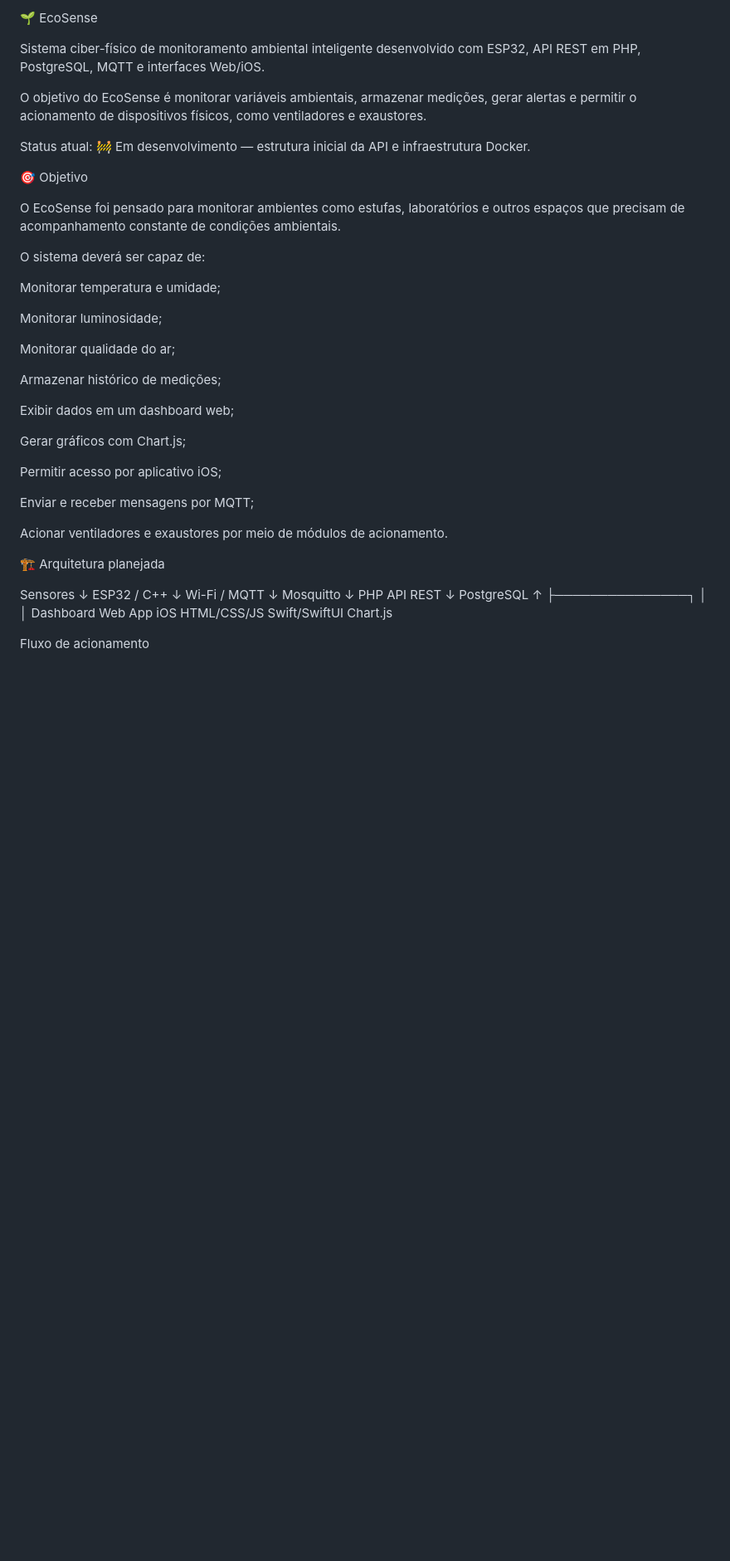
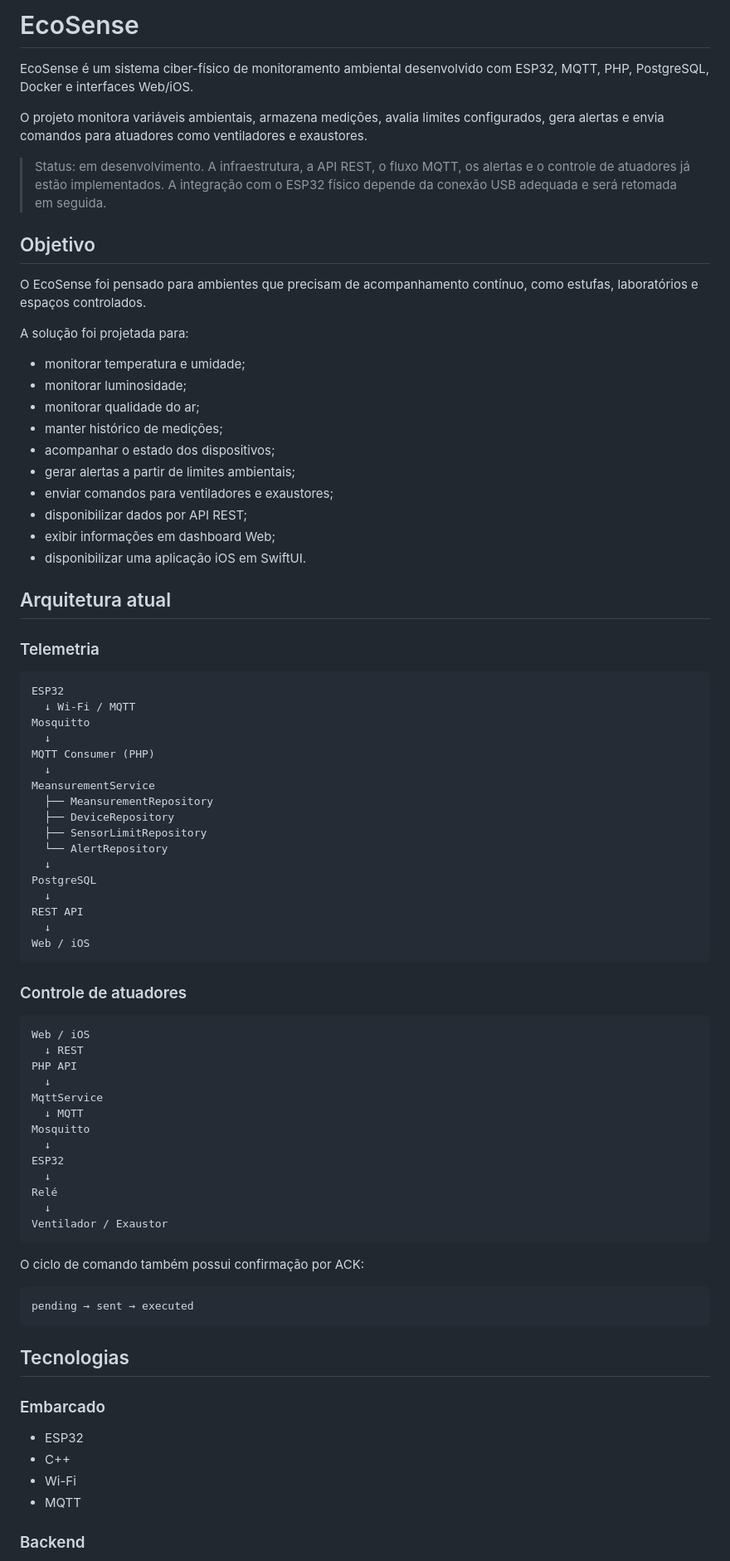
Before and after one commit to rafael-mindahead/EcoSense, a Markdown page: README.md, the part around one of its changes. Shown at 83% size. GitHub-like rendering; blank space fills up the shorter version.

````diff
--- a/README.md
+++ b/README.md
@@ -1,38 +1,84 @@
-🌱 EcoSense
+# EcoSense
 
-Sistema ciber-físico de monitoramento ambiental inteligente desenvolvido com ESP32, API REST em PHP, PostgreSQL, MQTT e interfaces Web/iOS.
+EcoSense é um sistema ciber-físico de monitoramento ambiental desenvolvido com ESP32, MQTT, PHP, PostgreSQL, Docker e interfaces Web/iOS.
 
-O objetivo do EcoSense é monitorar variáveis ambientais, armazenar medições, gerar alertas e permitir o acionamento de dispositivos físicos, como ventiladores e exaustores.
+O projeto monitora variáveis ambientais, armazena medições, avalia limites configurados, gera alertas e envia comandos para atuadores como ventiladores e exaustores.
 
-Status atual: 🚧 Em desenvolvimento — estrutura inicial da API e infraestrutura Docker.
+> Status: em desenvolvimento. A infraestrutura, a API REST, o fluxo MQTT, os alertas e o controle de atuadores já estão implementados. A integração com o ESP32 físico depende da conexão USB adequada e será retomada em seguida.
 
-🎯 Objetivo
+## Objetivo
 
-O EcoSense foi pensado para monitorar ambientes como estufas, laboratórios e outros espaços que precisam de acompanhamento constante de condições ambientais.
+O EcoSense foi pensado para ambientes que precisam de acompanhamento contínuo, como estufas, laboratórios e espaços controlados.
 
-O sistema deverá ser capaz de:
+A solução foi projetada para:
 
-Monitorar temperatura e umidade;
+- monitorar temperatura e umidade;
+- monitorar luminosidade;
+- monitorar qualidade do ar;
+- manter histórico de medições;
+- acompanhar o estado dos dispositivos;
+- gerar alertas a partir de limites ambientais;
+- enviar comandos para ventiladores e exaustores;
+- disponibilizar dados por API REST;
+- exibir informações em dashboard Web;
+- disponibilizar uma aplicação iOS em SwiftUI.
 
-Monitorar luminosidade;
+## Arquitetura atual
 
-Monitorar qualidade do ar;
+### Telemetria
 
-Armazenar histórico de medições;
+```text
+ESP32
+  ↓ Wi-Fi / MQTT
+Mosquitto
+  ↓
+MQTT Consumer (PHP)
+  ↓
+MeansurementService
+  ├── MeansurementRepository
+  ├── DeviceRepository
+  ├── SensorLimitRepository
+  └── AlertRepository
+  ↓
+PostgreSQL
+  ↓
+REST API
+  ↓
+Web / iOS
+```
 
-Exibir dados em um dashboard web;
+### Controle de atuadores
 
-Gerar gráficos com Chart.js;
+```text
+Web / iOS
+  ↓ REST
+PHP API
+  ↓
+MqttService
+  ↓ MQTT
+Mosquitto
+  ↓
+ESP32
+  ↓
+Relé
+  ↓
+Ventilador / Exaustor
+```
 
-Permitir acesso por aplicativo iOS;
+O ciclo de comando também possui confirmação por ACK:
 
-Enviar e receber mensagens por MQTT;
+```text
+pending → sent → executed
+```
 
-Acionar ventiladores e exaustores por meio de módulos de acionamento.
+## Tecnologias
 
-🏗️ Arquitetura planejada
+### Embarcado
 
-Sensores ↓ ESP32 / C++ ↓ Wi-Fi / MQTT ↓ Mosquitto ↓ PHP API REST ↓ PostgreSQL ↑ ├───────────────┐ │ │ Dashboard Web App iOS HTML/CSS/JS Swift/SwiftUI Chart.js
+- ESP32
+- C++
+- Wi-Fi
+- MQTT
 
-Fluxo de acionamento
+### Backend
 
````
Also changed, not shown: other parts of README.md (+102 -198 lines).
